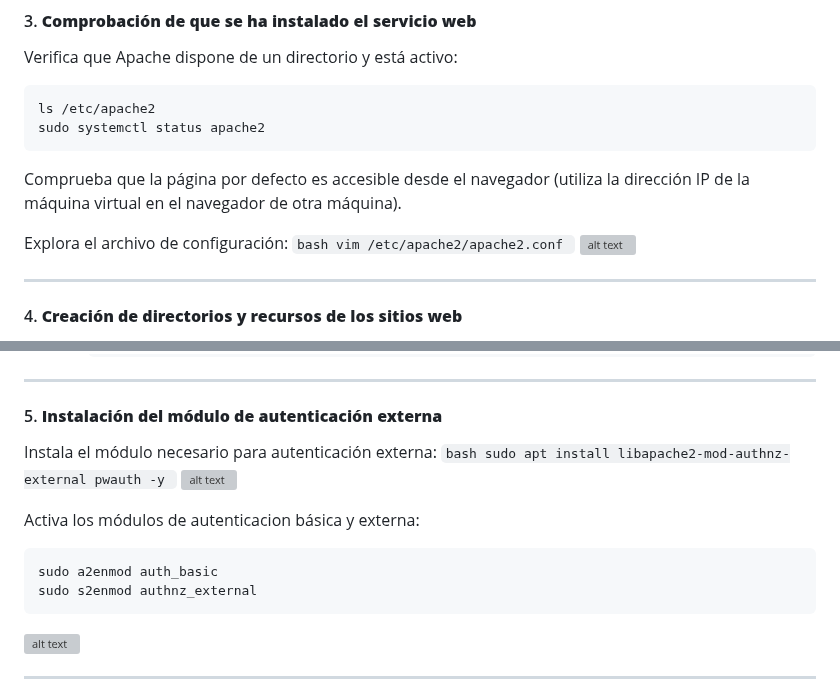
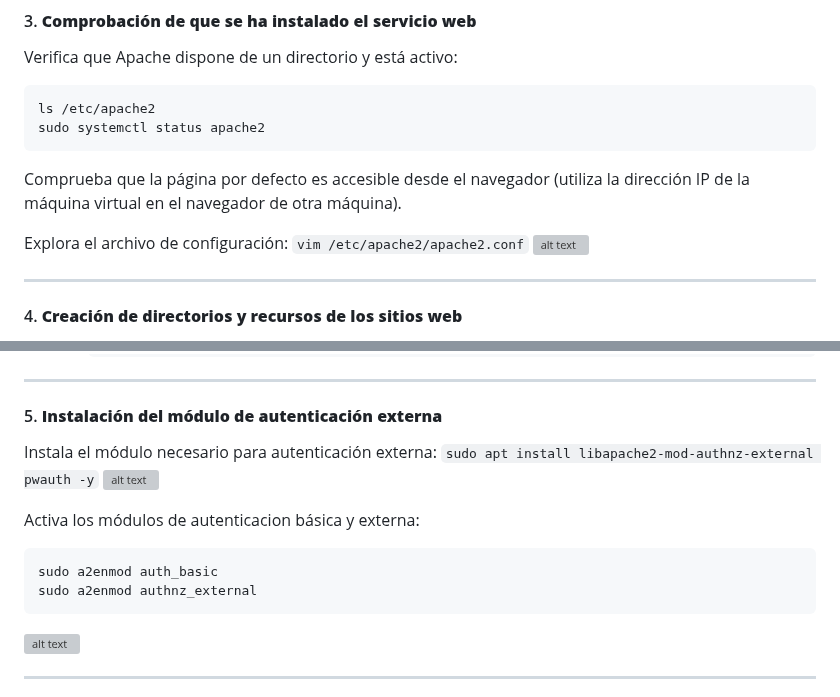
Before and after one commit to miGUITel/SR, a Markdown page: TAREAS/SR0502_apache/SR0502_apache.md, 2 parts joined by grey strips. Drawn GitHub-style; grey boxes are pictures that could not be loaded.

Commit message:
pequeñas pero importantes correciones

````diff
--- a/TAREAS/SR0502_apache/SR0502_apache.md
+++ b/TAREAS/SR0502_apache/SR0502_apache.md
@@ -50,7 +50,7 @@ sudo systemctl status apache2
 Comprueba que la página por defecto es accesible desde el navegador (utiliza la dirección IP de la máquina virtual en el navegador de otra máquina).
 
 Explora el archivo de configuración:
-    ```bash
+    ```
      vim /etc/apache2/apache2.conf
      ```
 ![alt text](image.png)
@@ -112,7 +112,7 @@ Explora el archivo de configuración:
 
 #### 5. **Instalación del módulo de autenticación externa**
 Instala el módulo necesario para autenticación externa:
-     ```bash
+     ```
      sudo apt install libapache2-mod-authnz-external pwauth -y
      ```
 ![alt text](image-1.png)
@@ -121,7 +121,7 @@ Activa los módulos de autenticacion básica y externa:
 
 ```bash
 sudo a2enmod auth_basic
-sudo s2enmod authnz_external
+sudo a2enmod authnz_external
 ```
 
 ![alt text](image-2.png)
````
